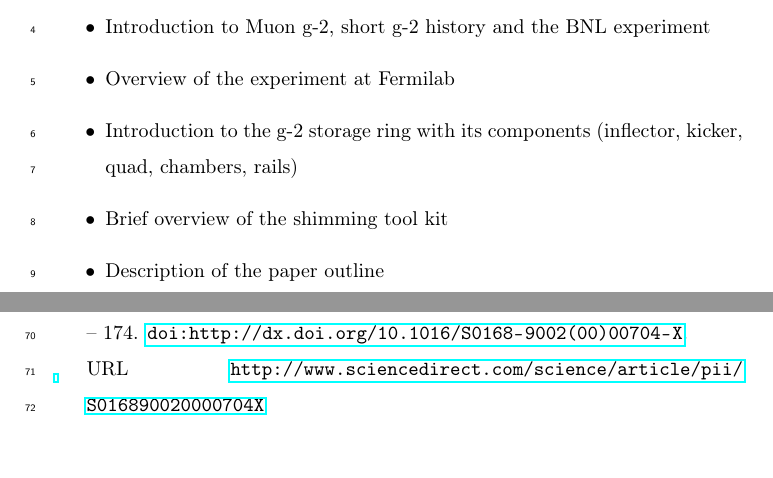
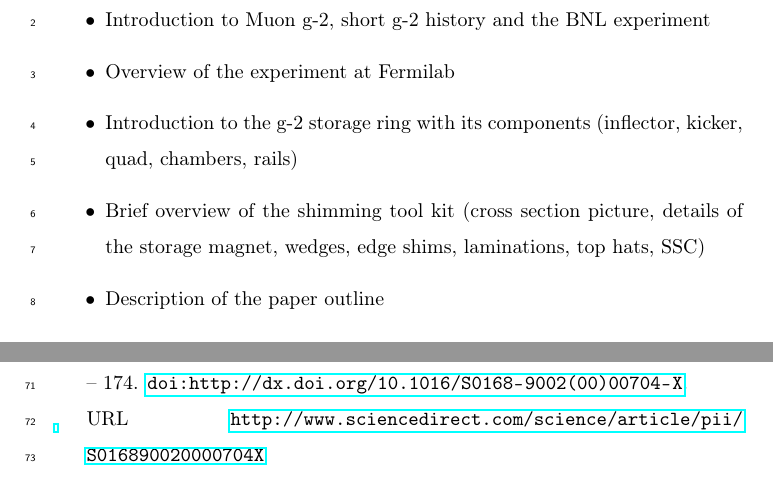
Before and after one commit to g2-field-team/shimming-paper, a LaTeX paper (src/shimming-paper.tex, which reads src/Introduction.tex): two parts of pages 3 and 11 of 11, joined at a grey line, cut so that both start at the same text. Compiled offline with pdfLaTeX.

Commit message:
PW Small changes

```diff
--- a/src/Introduction.tex
+++ b/src/Introduction.tex
@@ -7,6 +4,6 @@ Citing the Danby paper will help too ~\cite{Danby2001}.
 \item Introduction to Muon g-2, short g-2 history and the BNL experiment
 \item Overview of the experiment at Fermilab
 \item Introduction to the g-2 storage ring with its components (inflector, kicker, quad, chambers, rails)
-\item Brief overview of the shimming tool kit
+\item Brief overview of the shimming tool kit (cross section picture, details of the storage magnet, wedges, edge shims, laminations, top hats, SSC)
 \item Description of the paper outline
 \end{itemize}
```
Also changed, not shown: src/Introduction.tex (6 more changed lines).
